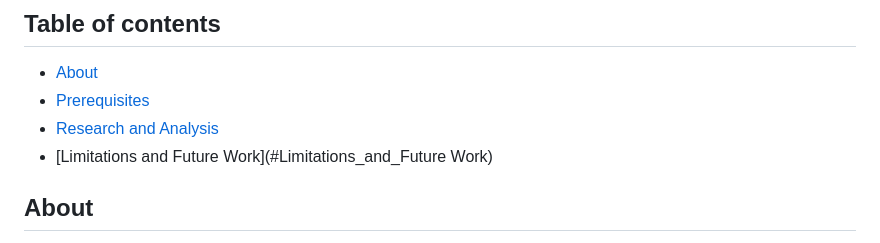
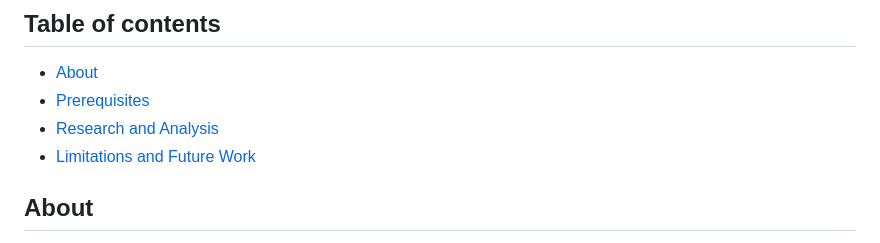
Before and after one commit to ellaneeman/chatbot_intent_extension, a Markdown page: README.md, the part around the change. GitHub-like rendering.

```diff
--- a/README.md
+++ b/README.md
@@ -5,7 +5,7 @@
 * [About](#About)
 * [Prerequisites](#Prerequisites)
 * [Research and Analysis](#Research_and_Analysis)
-* [Limitations and Future Work](#Limitations_and_Future Work)
+* [Limitations and Future Work](#Limitations)
 
 ## About
 
```
